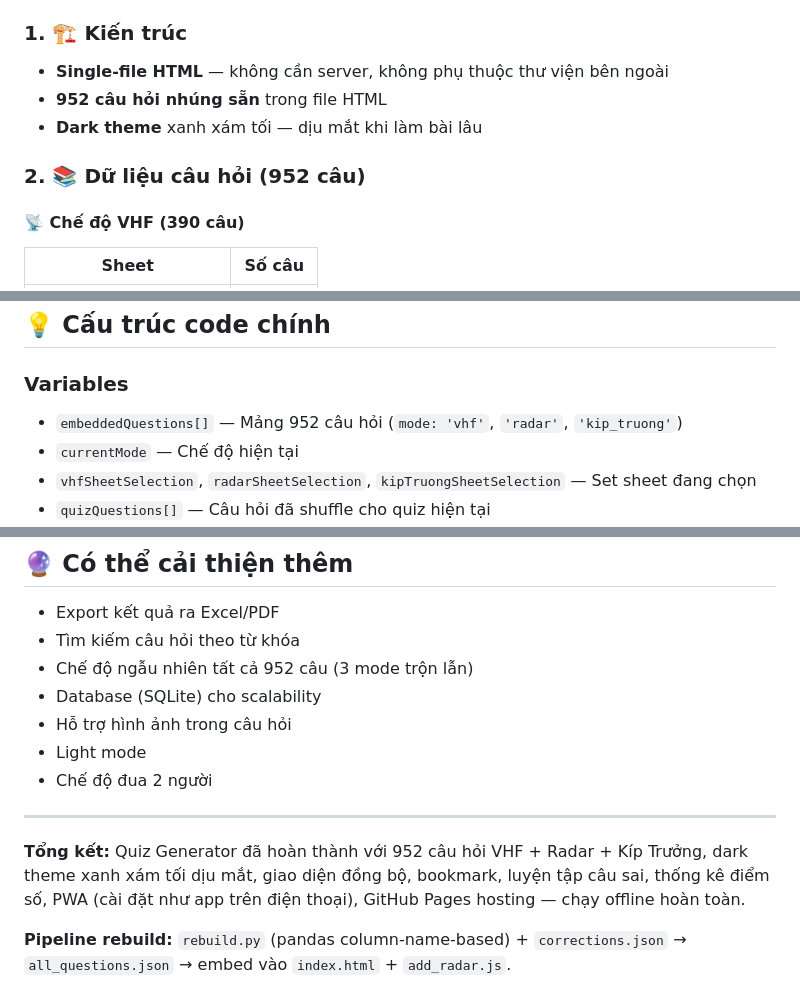
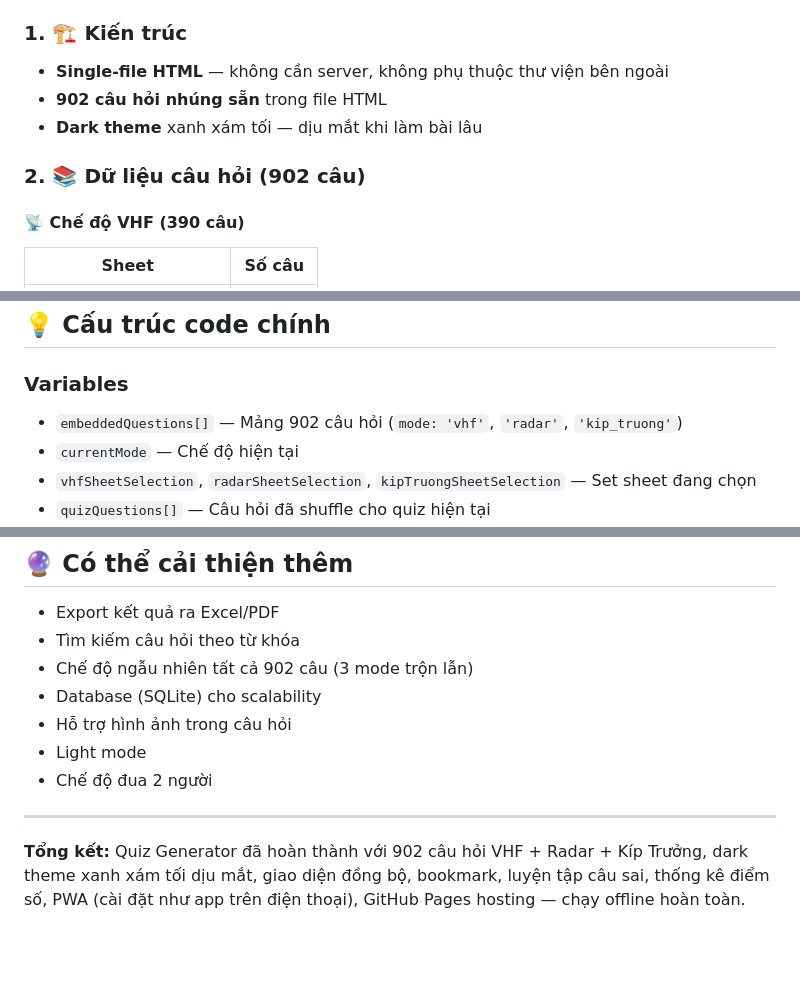
Before and after one commit to txdung/quiz-generator, a Markdown page: PROJECT_SUMMARY.md, 3 parts joined by grey strips. Drawn GitHub-style; blank space fills up the shorter version.

Commit message:
docs: revert counts to 902 (exclude R&S S5200 VR VT)

```diff
--- a/PROJECT_SUMMARY.md
+++ b/PROJECT_SUMMARY.md
@@ -18,10 +18,10 @@ Xây dựng ứng dụng quiz trắc nghiệm trực tuyến (HTML đơn file)
 
 ### 1. 🏗️ Kiến trúc
 - **Single-file HTML** — không cần server, không phụ thuộc thư viện bên ngoài
-- **952 câu hỏi nhúng sẵn** trong file HTML
+- **902 câu hỏi nhúng sẵn** trong file HTML
 - **Dark theme** xanh xám tối — dịu mắt khi làm bài lâu
 
-### 2. 📚 Dữ liệu câu hỏi (952 câu)
+### 2. 📚 Dữ liệu câu hỏi (902 câu)
 
 #### 📡 Chế độ VHF (390 câu)
 | Sheet | Số câu |
@@ -131,7 +131,7 @@ quiz_generator/
 ## 💡 Cấu trúc code chính
 
 ### Variables
-- `embeddedQuestions[]` — Mảng 952 câu hỏi (`mode: 'vhf'`, `'radar'`, `'kip_truong'`)
+- `embeddedQuestions[]` — Mảng 902 câu hỏi (`mode: 'vhf'`, `'radar'`, `'kip_truong'`)
 - `currentMode` — Chế độ hiện tại
 - `vhfSheetSelection`, `radarSheetSelection`, `kipTruongSheetSelection` — Set sheet đang chọn
 - `quizQuestions[]` — Câu hỏi đã shuffle cho quiz hiện tại
@@ -188,7 +188,7 @@ quiz_generator/
 ## 🔮 Có thể cải thiện thêm
 - Export kết quả ra Excel/PDF
 - Tìm kiếm câu hỏi theo từ khóa
-- Chế độ ngẫu nhiên tất cả 952 câu (3 mode trộn lẫn)
+- Chế độ ngẫu nhiên tất cả 902 câu (3 mode trộn lẫn)
 - Database (SQLite) cho scalability
 - Hỗ trợ hình ảnh trong câu hỏi
 - Light mode
@@ -196,6 +196,4 @@ quiz_generator/
 
 ---
 
-**Tổng kết:** Quiz Generator đã hoàn thành với 952 câu hỏi VHF + Radar + Kíp Trưởng, dark theme xanh xám tối dịu mắt, giao diện đồng bộ, bookmark, luyện tập câu sai, thống kê điểm số, PWA (cài đặt như app trên điện thoại), GitHub Pages hosting — chạy offline hoàn toàn.
-
-**Pipeline rebuild:** `rebuild.py` (pandas column-name-based) + `corrections.json` → `all_questions.json` → embed vào `index.html` + `add_radar.js`.
+**Tổng kết:** Quiz Generator đã hoàn thành với 902 câu hỏi VHF + Radar + Kíp Trưởng, dark theme xanh xám tối dịu mắt, giao diện đồng bộ, bookmark, luyện tập câu sai, thống kê điểm số, PWA (cài đặt như app trên điện thoại), GitHub Pages hosting — chạy offline hoàn toàn.
```
Also changed, not shown: CHANGES_LOG.md (+2 -2 lines).
